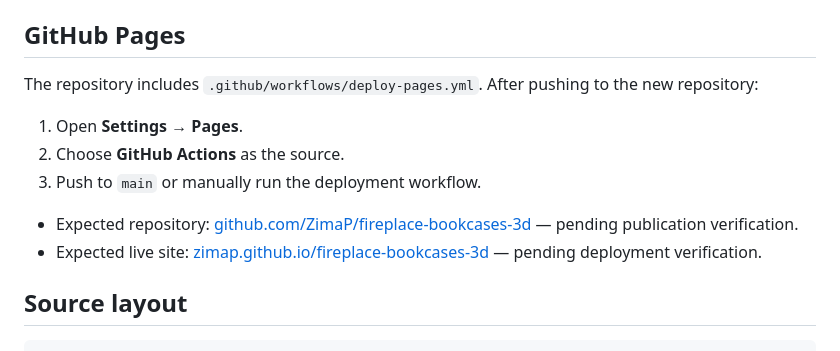
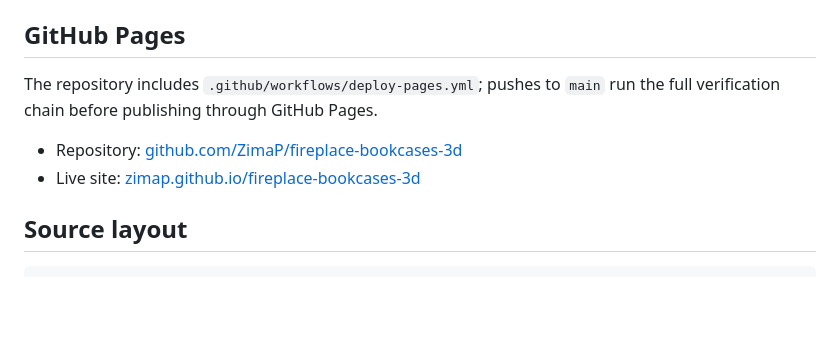
Before and after one commit to ZimaP/fireplace-bookcases-3d, a Markdown page: README.md, the part around the change. GitHub-like rendering; blank space fills up the shorter version.

Commit message:
docs: record verified publication

```diff
--- a/README.md
+++ b/README.md
@@ -64,14 +64,10 @@ npm run preview
 
 ## GitHub Pages
 
-The repository includes `.github/workflows/deploy-pages.yml`. After pushing to the new repository:
+The repository includes `.github/workflows/deploy-pages.yml`; pushes to `main` run the full verification chain before publishing through GitHub Pages.
 
-1. Open **Settings → Pages**.
-2. Choose **GitHub Actions** as the source.
-3. Push to `main` or manually run the deployment workflow.
-
-- Expected repository: [github.com/ZimaP/fireplace-bookcases-3d](https://github.com/ZimaP/fireplace-bookcases-3d) — pending publication verification.
-- Expected live site: [zimap.github.io/fireplace-bookcases-3d](https://zimap.github.io/fireplace-bookcases-3d/) — pending deployment verification.
+- Repository: [github.com/ZimaP/fireplace-bookcases-3d](https://github.com/ZimaP/fireplace-bookcases-3d)
+- Live site: [zimap.github.io/fireplace-bookcases-3d](https://zimap.github.io/fireplace-bookcases-3d/)
 
 ## Source layout
 
```
Also changed, not shown: PROJECT_STATUS.md (+7 -4 lines).
